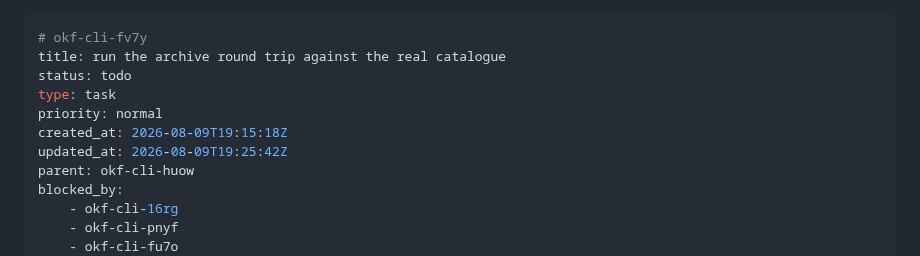
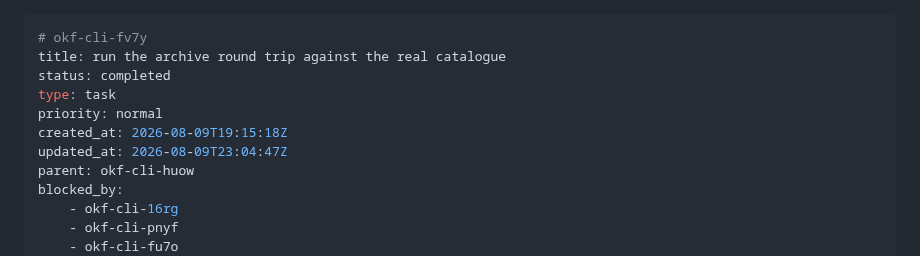
Before and after one commit to rierek/okf-cli, a Markdown page: .beans/okf-cli-fv7y--run-the-archive-round-trip-against-the-real-catalo.md, the part around the change. Drawn GitHub-style.

Commit message:
chore(okf-cli-fv7y): close leaf, real-catalogue run green

```diff
--- a/.beans/okf-cli-fv7y--run-the-archive-round-trip-against-the-real-catalo.md
+++ b/.beans/okf-cli-fv7y--run-the-archive-round-trip-against-the-real-catalo.md
@@ -1,11 +1,11 @@
 ---
 # okf-cli-fv7y
 title: run the archive round trip against the real catalogue
-status: todo
+status: completed
 type: task
 priority: normal
 created_at: 2026-08-09T19:15:18Z
-updated_at: 2026-08-09T19:25:42Z
+updated_at: 2026-08-09T23:04:47Z
 parent: okf-cli-huow
 blocked_by:
     - okf-cli-16rg
```
